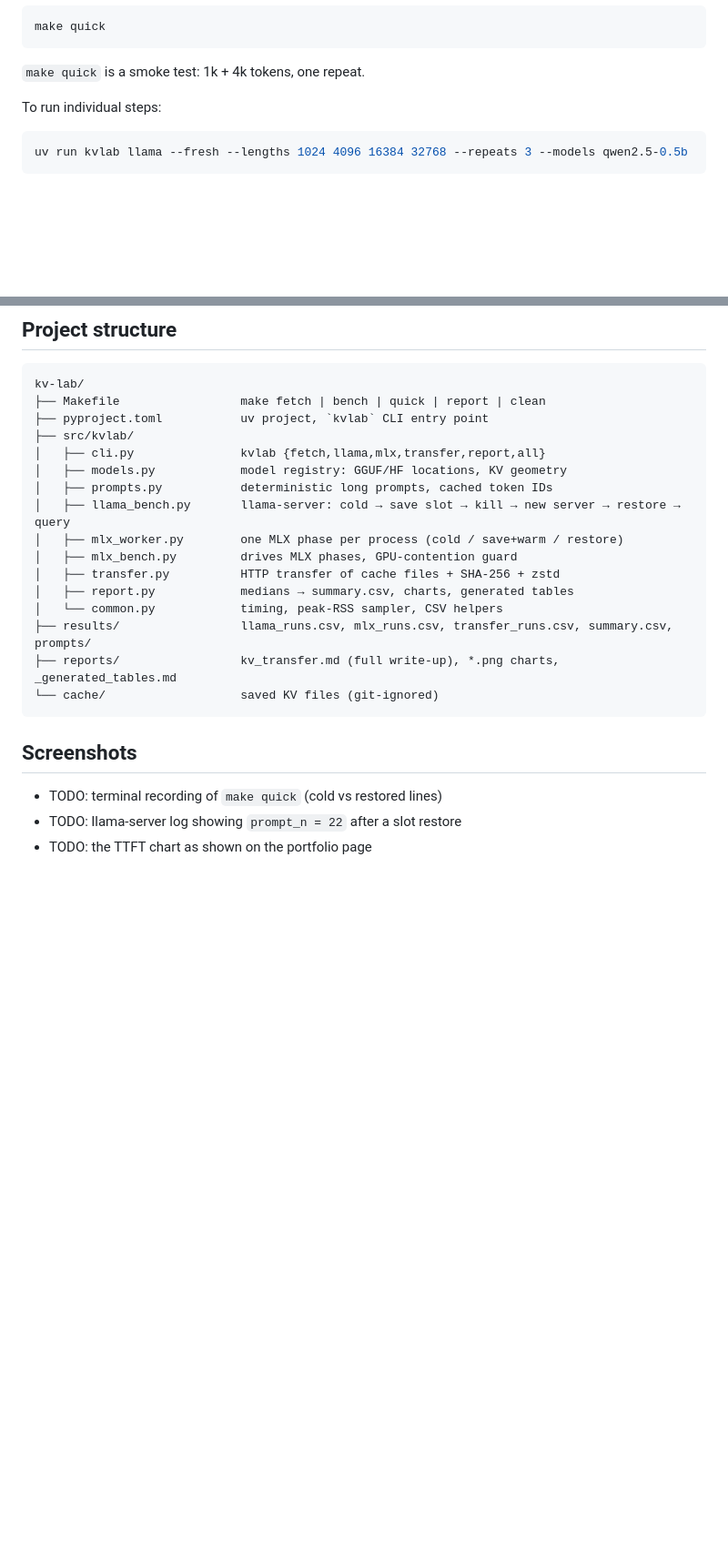
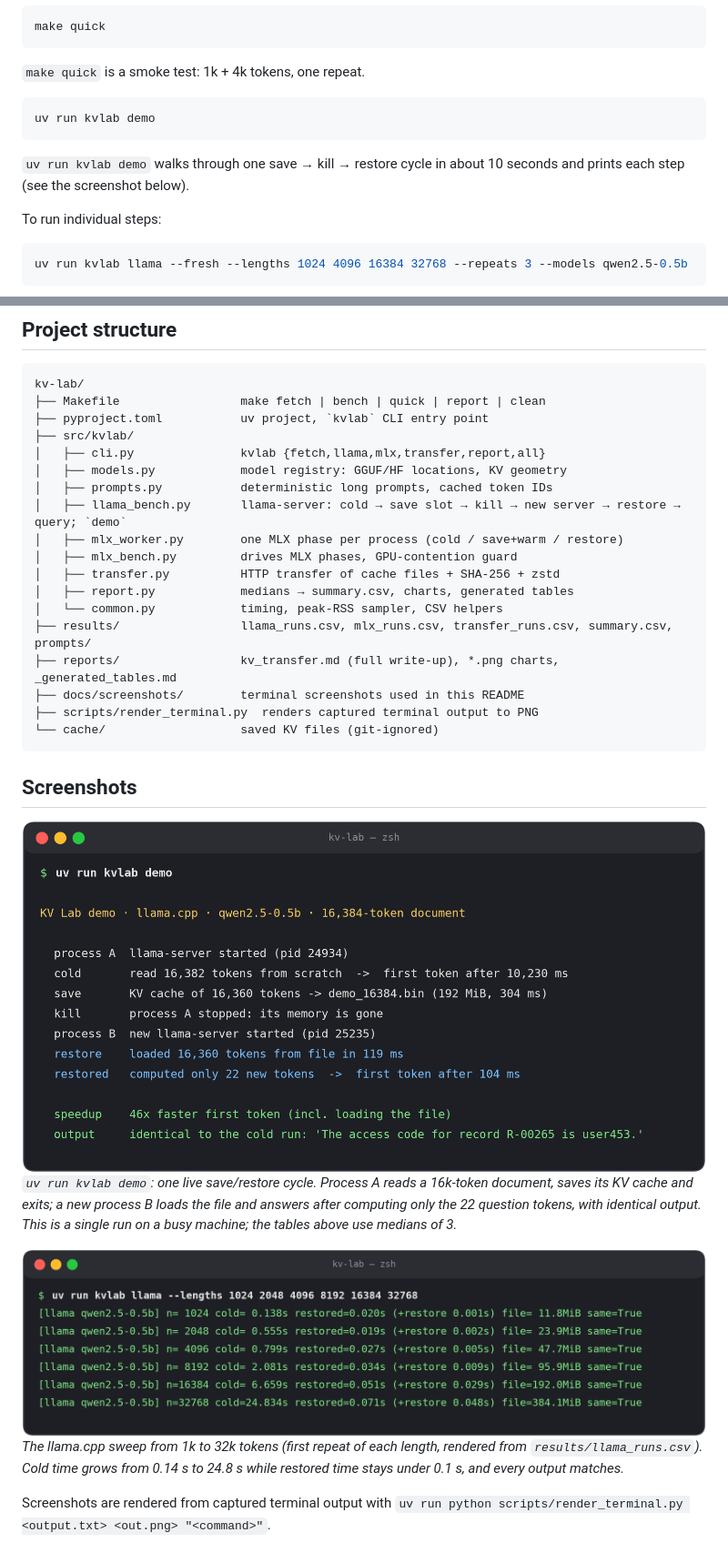
Before and after one commit to Eyad8588/kv-lab, a Markdown page: README.md, 2 parts joined by grey strips. Shown at 91% size. Drawn GitHub-style; pictures changed too: docs/screenshots/benchmark_sweep.png (added), docs/screenshots/demo_save_restore.png (added); blank space fills up the shorter version.

````diff
--- a/README.md
+++ b/README.md
@@ -137,6 +161,13 @@ make quick
 ```
 
 `make quick` is a smoke test: 1k + 4k tokens, one repeat.
+
+```bash
+uv run kvlab demo
+```
+
+`uv run kvlab demo` walks through one save → kill → restore cycle in about
+10 seconds and prints each step (see the screenshot below).
 
 To run individual steps:
 
@@ -212,7 +243,7 @@ kv-lab/
 │   ├── cli.py               kvlab {fetch,llama,mlx,transfer,report,all}
 │   ├── models.py            model registry: GGUF/HF locations, KV geometry
 │   ├── prompts.py           deterministic long prompts, cached token IDs
-│   ├── llama_bench.py       llama-server: cold → save slot → kill → new server → restore → query
+│   ├── llama_bench.py       llama-server: cold → save slot → kill → new server → restore → query; `demo`
 │   ├── mlx_worker.py        one MLX phase per process (cold / save+warm / restore)
 │   ├── mlx_bench.py         drives MLX phases, GPU-contention guard
 │   ├── transfer.py          HTTP transfer of cache files + SHA-256 + zstd
@@ -220,11 +251,18 @@ kv-lab/
 │   └── common.py            timing, peak-RSS sampler, CSV helpers
 ├── results/                 llama_runs.csv, mlx_runs.csv, transfer_runs.csv, summary.csv, prompts/
 ├── reports/                 kv_transfer.md (full write-up), *.png charts, _generated_tables.md
+├── docs/screenshots/        terminal screenshots used in this README
+├── scripts/render_terminal.py  renders captured terminal output to PNG
 └── cache/                   saved KV files (git-ignored)
 ```
 
 ## Screenshots
 
-- TODO: terminal recording of `make quick` (cold vs restored lines)
-- TODO: llama-server log showing `prompt_n = 22` after a slot restore
-- TODO: the TTFT chart as shown on the portfolio page
+![kvlab demo](docs/screenshots/demo_save_restore.png)
+*`uv run kvlab demo`: one live save/restore cycle. Process A reads a 16k-token document, saves its KV cache and exits; a new process B loads the file and answers after computing only the 22 question tokens, with identical output. This is a single run on a busy machine; the tables above use medians of 3.*
+
+![benchmark sweep](docs/screenshots/benchmark_sweep.png)
+*The llama.cpp sweep from 1k to 32k tokens (first repeat of each length, rendered from `results/llama_runs.csv`). Cold time grows from 0.14 s to 24.8 s while restored time stays under 0.1 s, and every output matches.*
+
+Screenshots are rendered from captured terminal output with
+`uv run python scripts/render_terminal.py <output.txt> <out.png> "<command>"`.
````
Also changed, not shown: other parts of README.md (+24 -0 lines), reports/kv_transfer.md (+4 -0 lines), reports/speedup.png (added), 4 other files.
